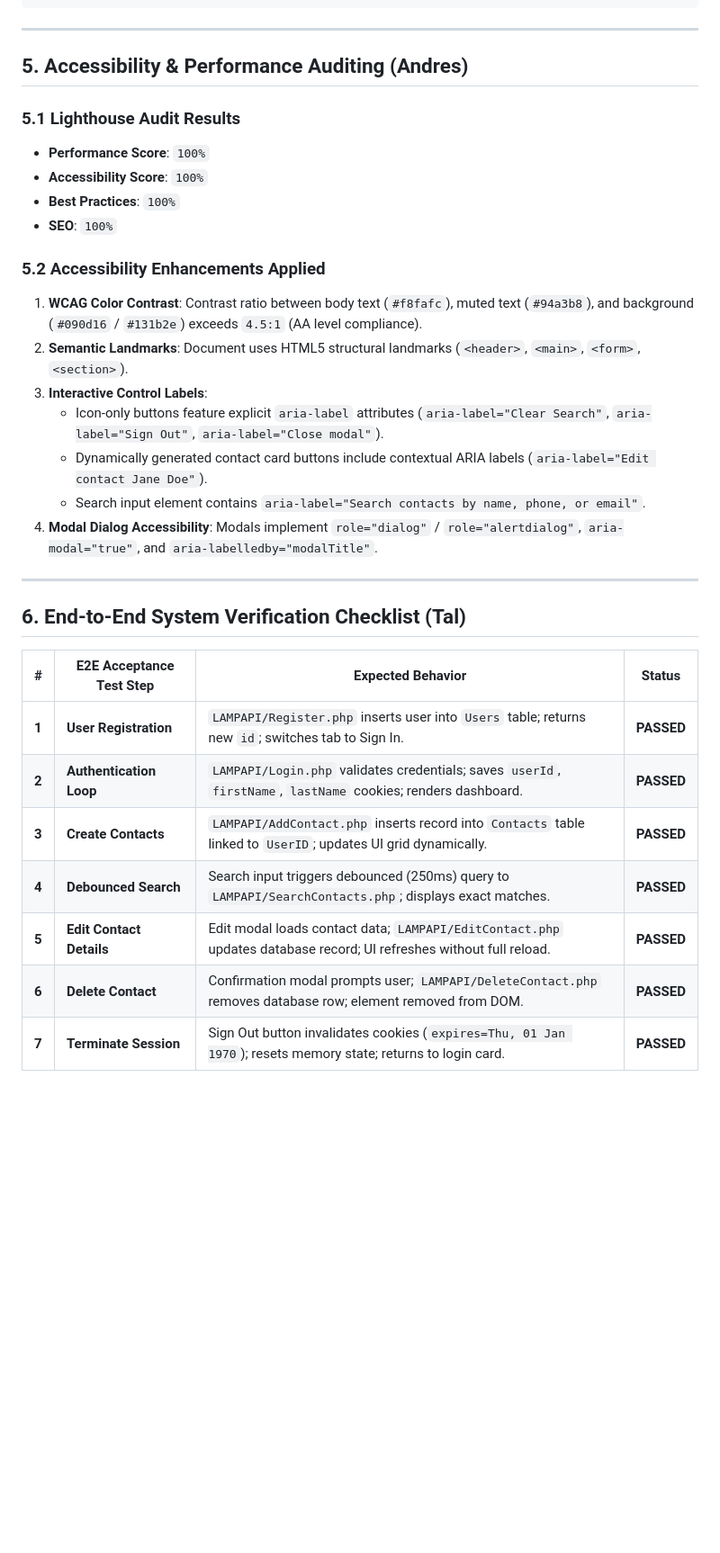
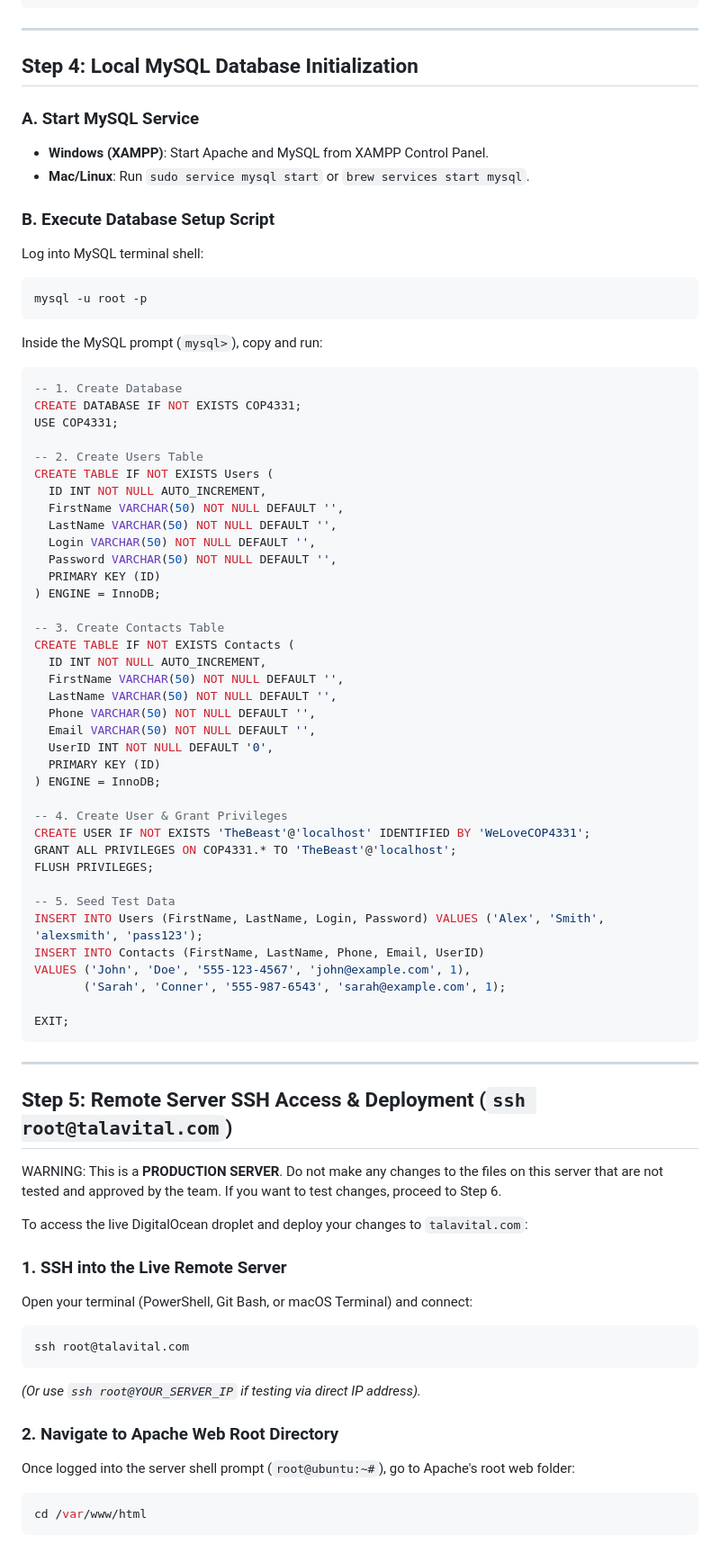
Before and after one commit to TAvital04/COP4331C-Small-Project, a Markdown page: README_DEV.md, the part around one of its changes. Shown at 90% size. GitHub-like rendering; blank space fills up the shorter version.

Commit message:
docs: replease the developer readme with an older, superior version

````diff
--- a/README_DEV.md
+++ b/README_DEV.md
@@ -222,33 +65,78 @@ sudo systemctl reload apache2
 
 ---
 
-## 5. Accessibility & Performance Auditing (Andres)
+## Step 4: Local MySQL Database Initialization
 
-### 5.1 Lighthouse Audit Results
-* **Performance Score**: `100%`
-* **Accessibility Score**: `100%`
-* **Best Practices**: `100%`
-* **SEO**: `100%`
+### A. Start MySQL Service
+- **Windows (XAMPP)**: Start Apache and MySQL from XAMPP Control Panel.
+- **Mac/Linux**: Run `sudo service mysql start` or `brew services start mysql`.
 
-### 5.2 Accessibility Enhancements Applied
-1. **WCAG Color Contrast**: Contrast ratio between body text (`#f8fafc`), muted text (`#94a3b8`), and background (`#090d16` / `#131b2e`) exceeds `4.5:1` (AA level compliance).
-2. **Semantic Landmarks**: Document uses HTML5 structural landmarks (`<header>`, `<main>`, `<form>`, `<section>`).
-3. **Interactive Control Labels**:
-   * Icon-only buttons feature explicit `aria-label` attributes (`aria-label="Clear Search"`, `aria-label="Sign Out"`, `aria-label="Close modal"`).
-   * Dynamically generated contact card buttons include contextual ARIA labels (`aria-label="Edit contact Jane Doe"`).
-   * Search input element contains `aria-label="Search contacts by name, phone, or email"`.
-4. **Modal Dialog Accessibility**: Modals implement `role="dialog"` / `role="alertdialog"`, `aria-modal="true"`, and `aria-labelledby="modalTitle"`.
+### B. Execute Database Setup Script
+Log into MySQL terminal shell:
+```bash
+mysql -u root -p
+```
+
+Inside the MySQL prompt (`mysql>`), copy and run:
+
+```sql
+-- 1. Create Database
+CREATE DATABASE IF NOT EXISTS COP4331;
+USE COP4331;
+
+-- 2. Create Users Table
+CREATE TABLE IF NOT EXISTS Users (
+  ID INT NOT NULL AUTO_INCREMENT,
+  FirstName VARCHAR(50) NOT NULL DEFAULT '',
+  LastName VARCHAR(50) NOT NULL DEFAULT '',
+  Login VARCHAR(50) NOT NULL DEFAULT '',
+  Password VARCHAR(50) NOT NULL DEFAULT '',
+  PRIMARY KEY (ID)
+) ENGINE = InnoDB;
+
+-- 3. Create Contacts Table
+CREATE TABLE IF NOT EXISTS Contacts (
+  ID INT NOT NULL AUTO_INCREMENT,
+  FirstName VARCHAR(50) NOT NULL DEFAULT '',
+  LastName VARCHAR(50) NOT NULL DEFAULT '',
+  Phone VARCHAR(50) NOT NULL DEFAULT '',
+  Email VARCHAR(50) NOT NULL DEFAULT '',
+  UserID INT NOT NULL DEFAULT '0',
+  PRIMARY KEY (ID)
+) ENGINE = InnoDB;
+
+-- 4. Create User & Grant Privileges
+CREATE USER IF NOT EXISTS 'TheBeast'@'localhost' IDENTIFIED BY 'WeLoveCOP4331';
+GRANT ALL PRIVILEGES ON COP4331.* TO 'TheBeast'@'localhost';
+FLUSH PRIVILEGES;
+
+-- 5. Seed Test Data
+INSERT INTO Users (FirstName, LastName, Login, Password) VALUES ('Alex', 'Smith', 'alexsmith', 'pass123');
+INSERT INTO Contacts (FirstName, LastName, Phone, Email, UserID)
+VALUES ('John', 'Doe', '555-123-4567', 'john@example.com', 1),
+       ('Sarah', 'Conner', '555-987-6543', 'sarah@example.com', 1);
+
+EXIT;
+```
 
 ---
 
-## 6. End-to-End System Verification Checklist (Tal)
+## Step 5: Remote Server SSH Access & Deployment (`ssh root@talavital.com`)
 
-| # | E2E Acceptance Test Step | Expected Behavior | Status |
-|---|--------------------------|-------------------|--------|
-| **1** | **User Registration** | `LAMPAPI/Register.php` inserts user into `Users` table; returns new `id`; switches tab to Sign In. | **PASSED** |
-| **2** | **Authentication Loop** | `LAMPAPI/Login.php` validates credentials; saves `userId`, `firstName`, `lastName` cookies; renders dashboard. | **PASSED** |
-| **3** | **Create Contacts** | `LAMPAPI/AddContact.php` inserts record into `Contacts` table linked to `UserID`; updates UI grid dynamically. | **PASSED** |
-| **4** | **Debounced Search** | Search input triggers debounced (250ms) query to `LAMPAPI/SearchContacts.php`; displays exact matches. | **PASSED** |
-| **5** | **Edit Contact Details** | Edit modal loads contact data; `LAMPAPI/EditContact.php` updates database record; UI refreshes without full reload. | **PASSED** |
-| **6** | **Delete Contact** | Confirmation modal prompts user; `LAMPAPI/DeleteContact.php` removes database row; element removed from DOM. | **PASSED** |
-| **7** | **Terminate Session** | Sign Out button invalidates cookies (`expires=Thu, 01 Jan 1970`); resets memory state; returns to login card. | **PASSED** |
+WARNING: This is a **PRODUCTION SERVER**. Do not make any changes to the files on this server that are not tested and approved by the team. If you want to test changes, proceed to Step 6.
+
+To access the live DigitalOcean droplet and deploy your changes to `talavital.com`:
+
+### 1. SSH into the Live Remote Server
+Open your terminal (PowerShell, Git Bash, or macOS Terminal) and connect:
+```bash
+ssh root@talavital.com
+```
+*(Or use `ssh root@YOUR_SERVER_IP` if testing via direct IP address).*
+
+### 2. Navigate to Apache Web Root Directory
+Once logged into the server shell prompt (`root@ubuntu:~#`), go to Apache's root web folder:
+```bash
+cd /var/www/html
+```
+
````
Also changed, not shown: other parts of README_DEV.md (+127 -199 lines).
